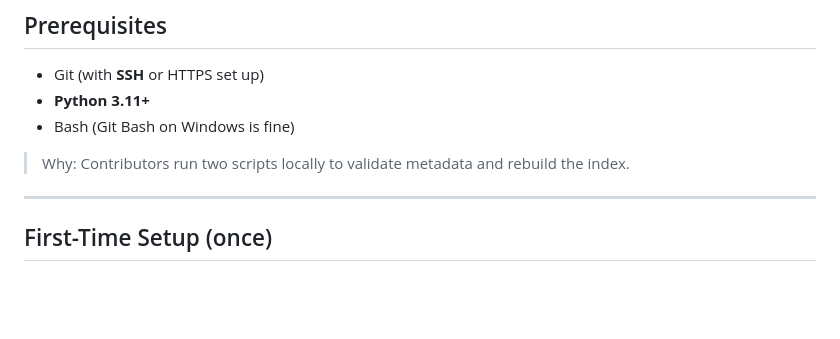
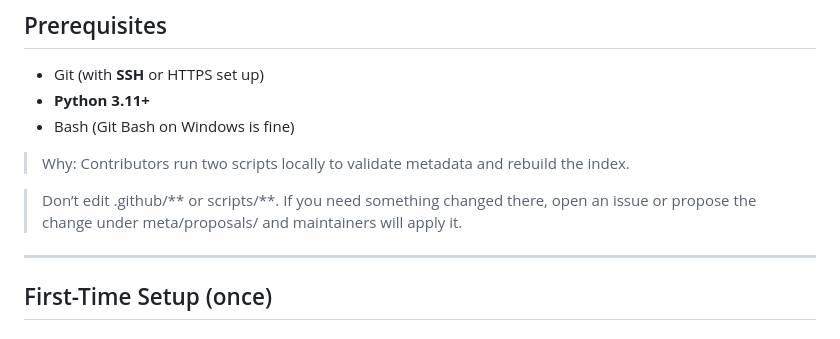
Before and after one commit to pravinmishraaws/devops-micro-internship-interviews, a Markdown page: CONTRIBUTING.md, the part around the change. GitHub-like rendering; blank space fills up the shorter version.

Commit message:
Update CONTRIBUTING.md with editing guidelines
Clarified instructions regarding editing .github and scripts directories.

```diff
--- a/CONTRIBUTING.md
+++ b/CONTRIBUTING.md
@@ -28,6 +28,10 @@ Thanks for helping build this community resource! Every improvement helps future
 * Bash (Git Bash on Windows is fine)
 
 > Why: Contributors run two scripts locally to validate metadata and rebuild the index.
+
+> Don’t edit .github/** or scripts/**.
+> If you need something changed there, open an issue or propose the change under meta/proposals/ and maintainers will
+> apply it.
 
 ---
 
```
